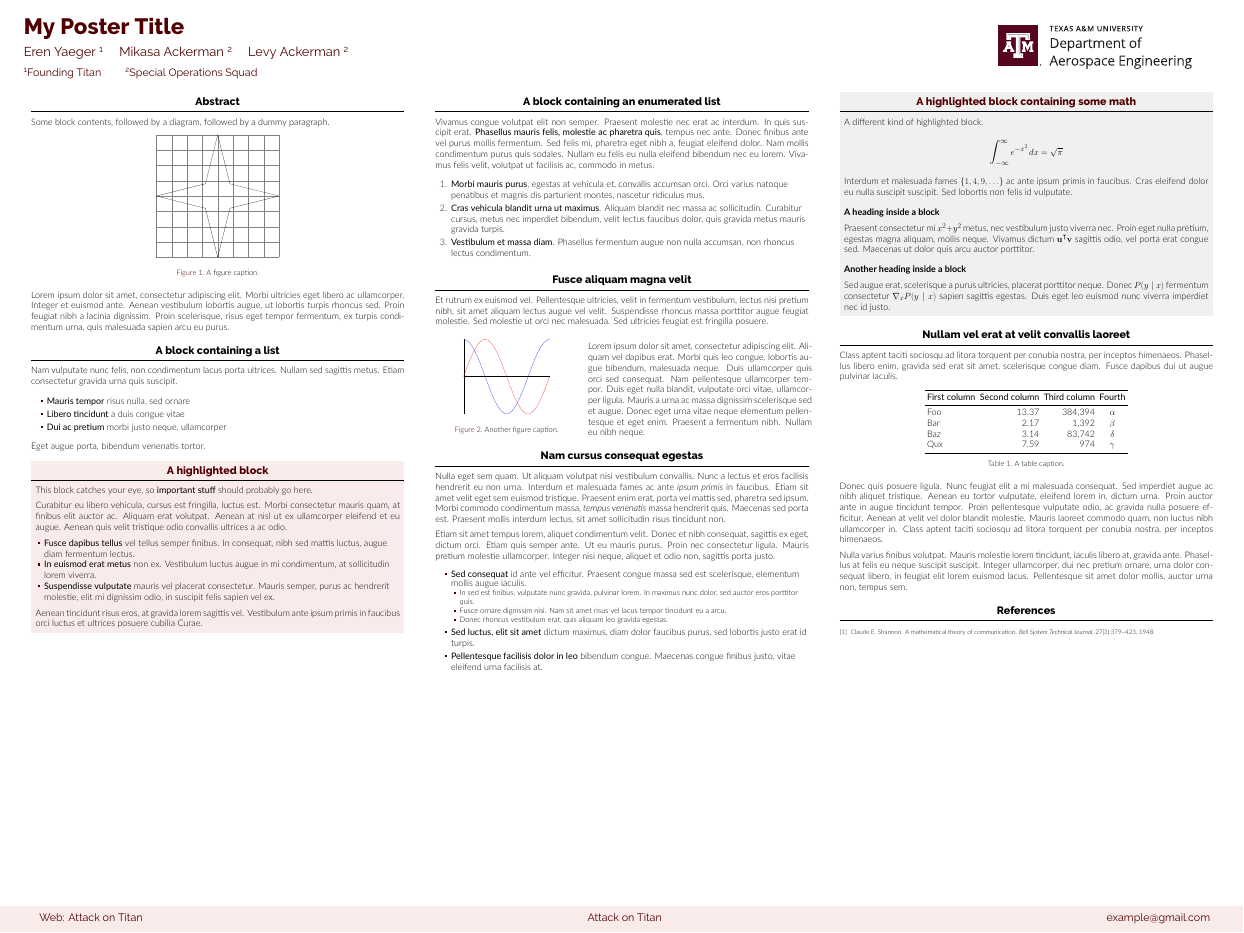
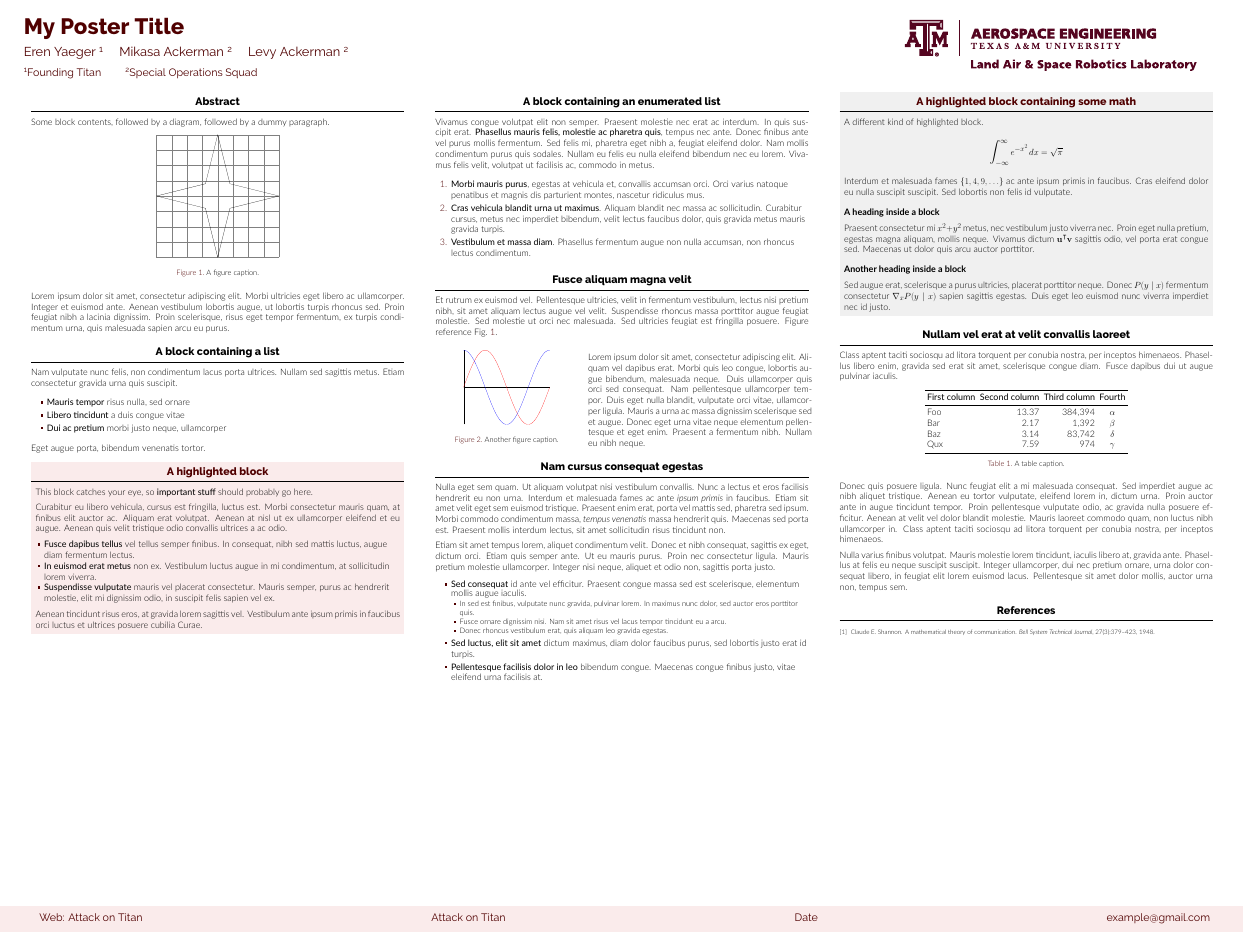
Before and after one commit to ram-bhaskara/TAMU-Poster-Template, a LaTeX poster (poster.tex): the whole page. Compiled offline with XeLaTeX.

Commit message:
lab logos, hypersetup updates

```diff
--- a/poster.tex
+++ b/poster.tex
@@ -22,6 +22,8 @@
 \usepackage{pgfplots}
 \pgfplotsset{compat=1.14}
 \usepackage{anyfontsize}
+
+\hypersetup{colorlinks,linkcolor=aggieMaroon,urlcolor=aggieMaroon}
 
 % ====================
 % Lengths
@@ -60,7 +62,7 @@ Founding Titan
 
 \footercontent{
   \href{https://en.wikipedia.org/wiki/Attack_on_Titan}{Web: Attack on Titan} \hfill
-  Attack on Titan \hfill
+  Attack on Titan \hfill Date \hfill
   \href{mailto:example@gmail.com}{example@gmail.com}}
 % (can be left out to remove footer)
 
@@ -69,7 +71,7 @@ Founding Titan
 % ====================
 
 % use this to include logos on the left and/or right side of the header:
-\logoright{\includegraphics[height=5cm]{logos/AERO_horiz.pdf}}
+\logoright{\includegraphics[height=5cm]{logos/AERO_LASRL_logo_HMaroon.pdf}}
 % \logoleft{\includegraphics[height=4cm]{logos/AERO_horiz.pdf}}
 
 % ====================
@@ -108,6 +110,7 @@ Some block contents, followed by a diagram, followed by a dummy paragraph.
           -- (-0.2,-0.2) -- (0,-1) -- (0.2,-0.2) -- cycle;
       \end{tikzpicture}
       \caption{A figure caption.}
+      \label{fig:ItsFigure}
     \end{figure}
 
     Lorem ipsum dolor sit amet, consectetur adipiscing elit. Morbi ultricies
@@ -193,7 +196,7 @@ Some block contents, followed by a diagram, followed by a dummy paragraph.
     vestibulum, lectus nisi pretium nibh, sit amet aliquam lectus augue vel
     velit. Suspendisse rhoncus massa porttitor augue feugiat molestie. Sed
     molestie ut orci nec malesuada. Sed ultricies feugiat est fringilla
-    posuere.
+    posuere. Figure reference Fig.~\ref{fig:ItsFigure}.
 
 \vspace{1em}
 
```
Also changed, not shown: logos/AERO_LASRL_logo_HMaroon.eps (added), logos/AERO_LASRL_logo_HMaroon.pdf (added), logos/AERO_LASRL_logo_HMaroon.png (deleted), poster.tex (4 more changed lines).
